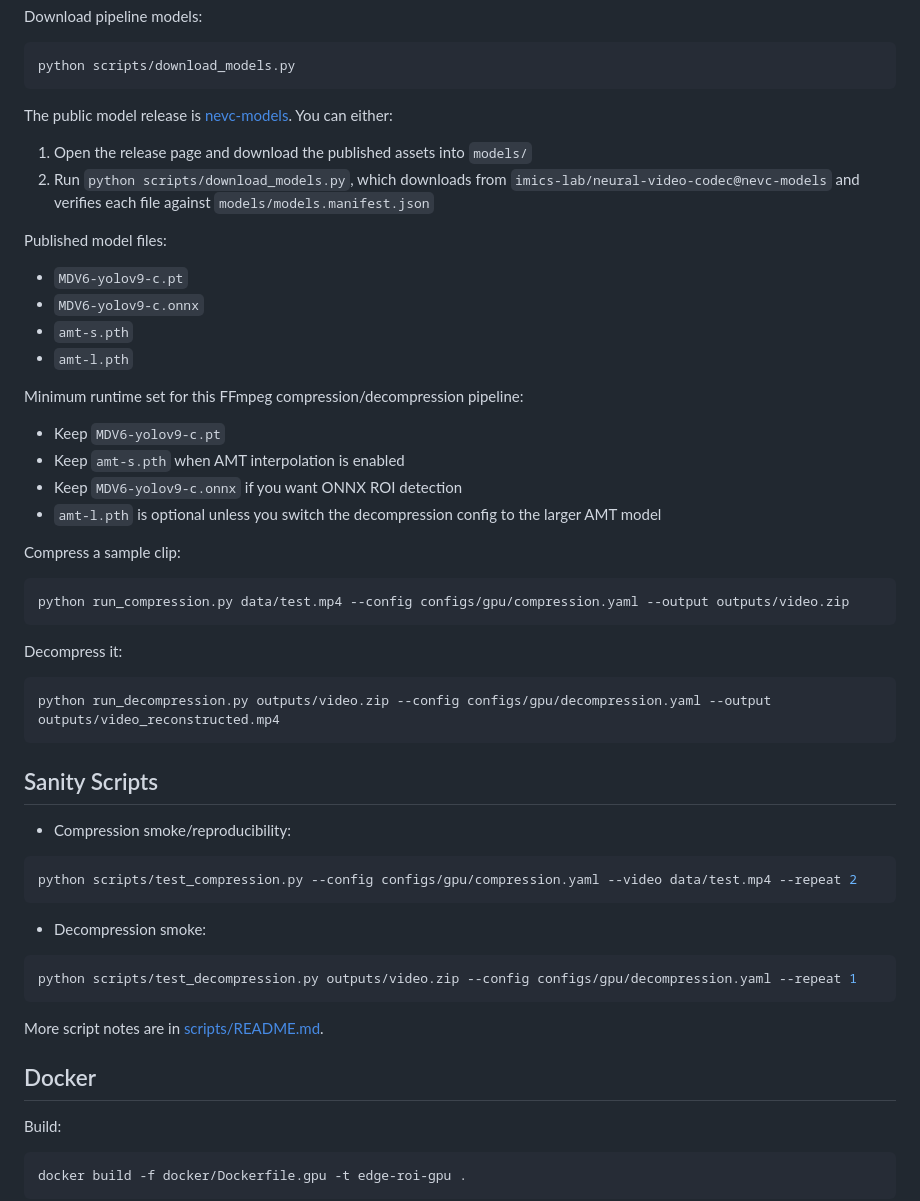
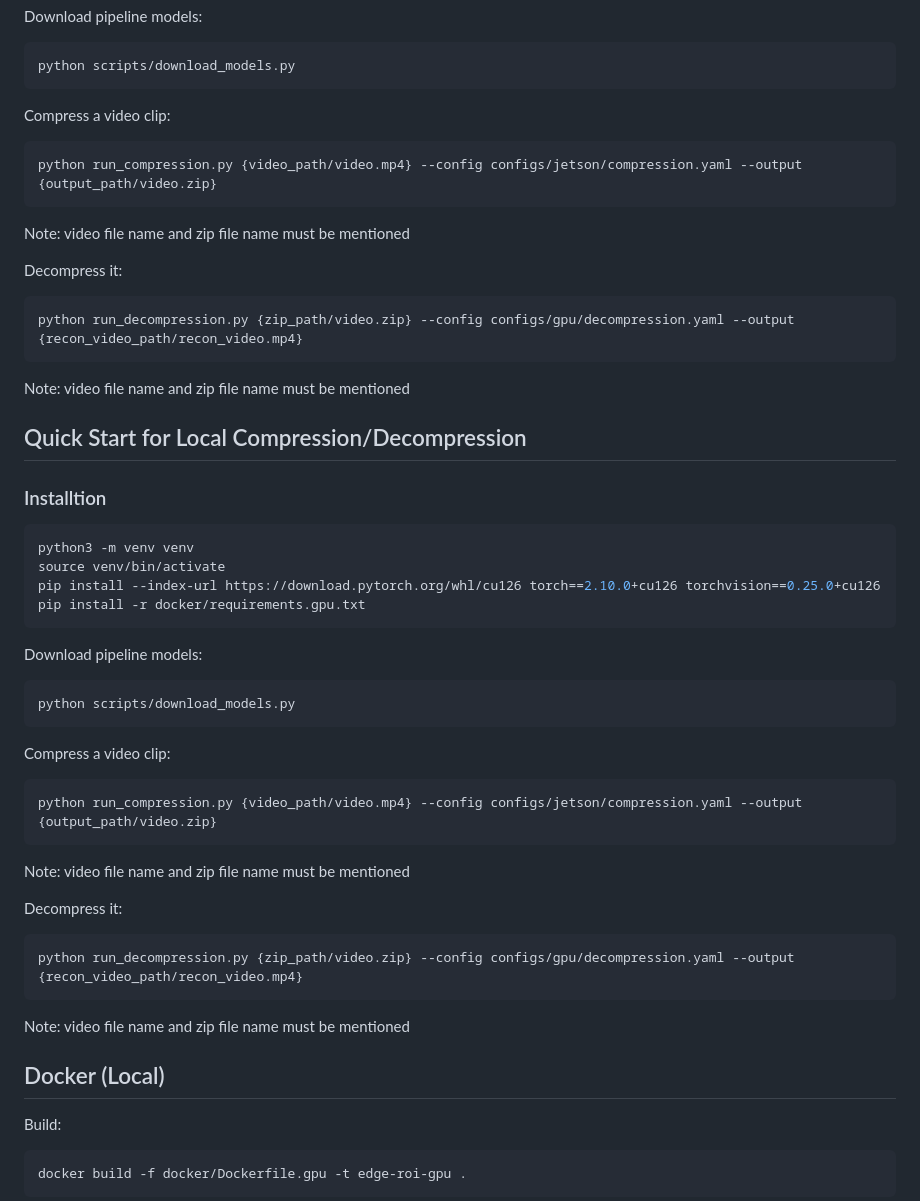
Before and after one commit to imics-lab/neural-video-codec, a Markdown page: README.md, the part around one of its changes. GitHub-like rendering.

````diff
--- a/README.md
+++ b/README.md
@@ -77,52 +22,53 @@ Download pipeline models:
 python scripts/download_models.py
 ```
 
-The public model release is [nevc-models](https://github.com/imics-lab/neural-video-codec/releases/tag/nevc-models). You can either:
-
-1. Open the release page and download the published assets into `models/`
-2. Run `python scripts/download_models.py`, which downloads from `imics-lab/neural-video-codec@nevc-models` and verifies each file against `models/models.manifest.json`
-
-Published model files:
-- `MDV6-yolov9-c.pt`
-- `MDV6-yolov9-c.onnx`
-- `amt-s.pth`
-- `amt-l.pth`
-
-Minimum runtime set for this FFmpeg compression/decompression pipeline:
-- Keep `MDV6-yolov9-c.pt`
-- Keep `amt-s.pth` when AMT interpolation is enabled
-- Keep `MDV6-yolov9-c.onnx` if you want ONNX ROI detection
-- `amt-l.pth` is optional unless you switch the decompression config to the larger AMT model
-
-Compress a sample clip:
+Compress a video clip:
 
 ```bash
-python run_compression.py data/test.mp4 --config configs/gpu/compression.yaml --output outputs/video.zip
+python run_compression.py {video_path/video.mp4} --config configs/jetson/compression.yaml --output {output_path/video.zip}
 ```
+Note: video file name and zip file name must be mentioned
 
 Decompress it:
 
 ```bash
-python run_decompression.py outputs/video.zip --config configs/gpu/decompression.yaml --output outputs/video_reconstructed.mp4
+python run_decompression.py {zip_path/video.zip} --config configs/gpu/decompression.yaml --output {recon_video_path/recon_video.mp4}
+```
+Note: video file name and zip file name must be mentioned
+
+## Quick Start for Local Compression/Decompression
+
+### Installtion
+
+```bash
+python3 -m venv venv
+source venv/bin/activate
+pip install --index-url https://download.pytorch.org/whl/cu126 torch==2.10.0+cu126 torchvision==0.25.0+cu126
+pip install -r docker/requirements.gpu.txt
 ```
 
-## Sanity Scripts
 
-- Compression smoke/reproducibility:
+Download pipeline models:
 
 ```bash
-python scripts/test_compression.py --config configs/gpu/compression.yaml --video data/test.mp4 --repeat 2
+python scripts/download_models.py
 ```
 
-- Decompression smoke:
+Compress a video clip:
 
 ```bash
-python scripts/test_decompression.py outputs/video.zip --config configs/gpu/decompression.yaml --repeat 1
+python run_compression.py {video_path/video.mp4} --config configs/jetson/compression.yaml --output {output_path/video.zip}
 ```
+Note: video file name and zip file name must be mentioned
 
-More script notes are in [scripts/README.md](scripts/README.md).
+Decompress it:
 
-## Docker
+```bash
+python run_decompression.py {zip_path/video.zip} --config configs/gpu/decompression.yaml --output {recon_video_path/recon_video.mp4}
+```
+Note: video file name and zip file name must be mentioned
+
+## Docker (Local)
 
 Build:
 
````
Also changed, not shown: other parts of README.md (+9 -64 lines).
